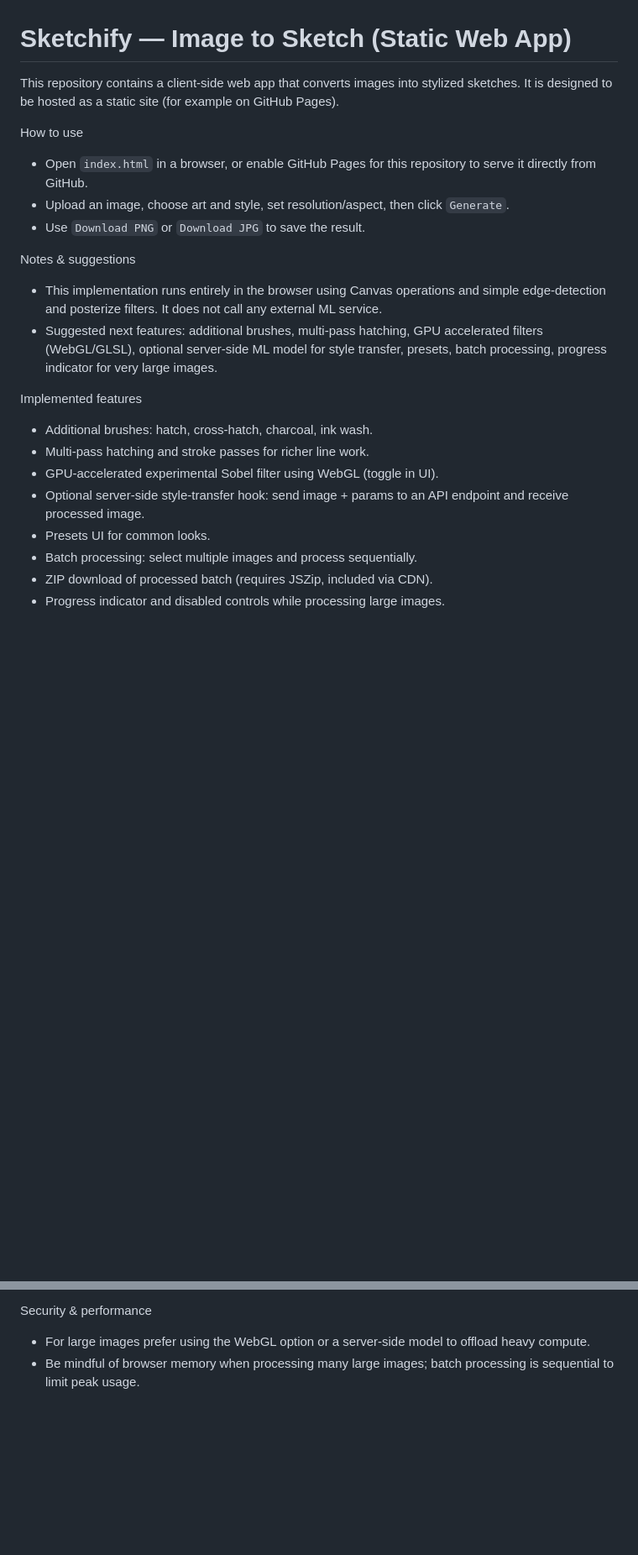
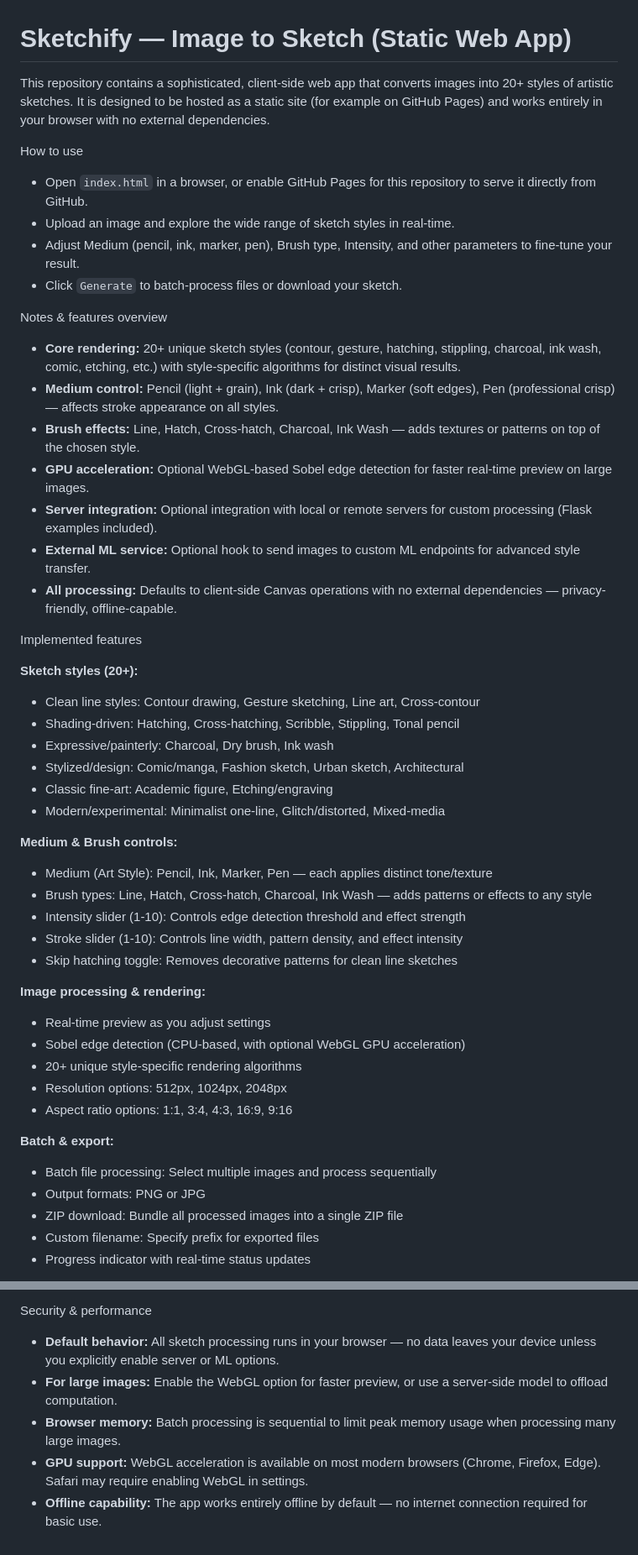
Before and after one commit to aalorro/sketch, a Markdown page: README.md, 2 parts joined by grey strips. Shown at 84% size. Rendered like a GitHub page; blank space fills up the shorter version.

```diff
--- a/README.md
+++ b/README.md
@@ -1,22 +1,50 @@
 # Sketchify — Image to Sketch (Static Web App)
 
-This repository contains a client-side web app that converts images into stylized sketches. It is designed to be hosted as a static site (for example on GitHub Pages).
+This repository contains a sophisticated, client-side web app that converts images into 20+ styles of artistic sketches. It is designed to be hosted as a static site (for example on GitHub Pages) and works entirely in your browser with no external dependencies.
 
 How to use
 - Open `index.html` in a browser, or enable GitHub Pages for this repository to serve it directly from GitHub.
-- Upload an image, choose art and style, set resolution/aspect, then click `Generate`.
-- Use `Download PNG` or `Download JPG` to save the result.
+- Upload an image and explore the wide range of sketch styles in real-time.
+- Adjust Medium (pencil, ink, marker, pen), Brush type, Intensity, and other parameters to fine-tune your result.
+- Click `Generate` to batch-process files or download your sketch.
 
-Notes & suggestions
-- This implementation runs entirely in the browser using Canvas operations and simple edge-detection and posterize filters. It does not call any external ML service.
-- Suggested next features: additional brushes, multi-pass hatching, GPU accelerated filters (WebGL/GLSL), optional server-side ML model for style transfer, presets, batch processing, progress indicator for very large images.
+Notes & features overview
+- **Core rendering:** 20+ unique sketch styles (contour, gesture, hatching, stippling, charcoal, ink wash, comic, etching, etc.) with style-specific algorithms for distinct visual results.
+- **Medium control:** Pencil (light + grain), Ink (dark + crisp), Marker (soft edges), Pen (professional crisp) — affects stroke appearance on all styles.
+- **Brush effects:** Line, Hatch, Cross-hatch, Charcoal, Ink Wash — adds textures or patterns on top of the chosen style.
+- **GPU acceleration:** Optional WebGL-based Sobel edge detection for faster real-time preview on large images.
+- **Server integration:** Optional integration with local or remote servers for custom processing (Flask examples included).
+- **External ML service:** Optional hook to send images to custom ML endpoints for advanced style transfer.
+- **All processing:** Defaults to client-side Canvas operations with no external dependencies — privacy-friendly, offline-capable.
 
 Implemented features
-- Additional brushes: hatch, cross-hatch, charcoal, ink wash.
-- Multi-pass hatching and stroke passes for richer line work.
-- GPU-accelerated experimental Sobel filter using WebGL (toggle in UI).
-- Optional server-side style-transfer hook: send image + params to an API endpoint and receive processed image.
-- Presets UI for common looks.
-- Batch processing: select multiple images and process sequentially.
-- ZIP download of processed batch (requires JSZip, included via CDN).
-- Progress indicator and disabled controls while processing large images.
+
+**Sketch styles (20+):**
+- Clean line styles: Contour drawing, Gesture sketching, Line art, Cross-contour
+- Shading-driven: Hatching, Cross-hatching, Scribble, Stippling, Tonal pencil
+- Expressive/painterly: Charcoal, Dry brush, Ink wash
+- Stylized/design: Comic/manga, Fashion sketch, Urban sketch, Architectural
+- Classic fine-art: Academic figure, Etching/engraving
+- Modern/experimental: Minimalist one-line, Glitch/distorted, Mixed-media
+
+**Medium & Brush controls:**
+- Medium (Art Style): Pencil, Ink, Marker, Pen — each applies distinct tone/texture
+- Brush types: Line, Hatch, Cross-hatch, Charcoal, Ink Wash — adds patterns or effects to any style
+- Intensity slider (1-10): Controls edge detection threshold and effect strength
+- Stroke slider (1-10): Controls line width, pattern density, and effect intensity
+- Skip hatching toggle: Removes decorative patterns for clean line sketches
+
+**Image processing & rendering:**
+- Real-time preview as you adjust settings
+- Sobel edge detection (CPU-based, with optional WebGL GPU acceleration)
+- 20+ unique style-specific rendering algorithms
+- Resolution options: 512px, 1024px, 2048px
+- Aspect ratio options: 1:1, 3:4, 4:3, 16:9, 9:16
+
+**Batch & export:**
+- Batch file processing: Select multiple images and process sequentially
+- Output formats: PNG or JPG
+- ZIP download: Bundle all processed images into a single ZIP file
+- Custom filename: Specify prefix for exported files
+- Progress indicator with real-time status updates
+
@@ -54,3 +116,6 @@ Example note: OpenCV builds can be large; if you plan to use an ML model, consid
 Security & performance
-- For large images prefer using the WebGL option or a server-side model to offload heavy compute.
-- Be mindful of browser memory when processing many large images; batch processing is sequential to limit peak usage.
+- **Default behavior:** All sketch processing runs in your browser — no data leaves your device unless you explicitly enable server or ML options.
+- **For large images:** Enable the WebGL option for faster preview, or use a server-side model to offload computation.
+- **Browser memory:** Batch processing is sequential to limit peak memory usage when processing many large images.
+- **GPU support:** WebGL acceleration is available on most modern browsers (Chrome, Firefox, Edge). Safari may require enabling WebGL in settings.
+- **Offline capability:** The app works entirely offline by default — no internet connection required for basic use.
```
Also changed, not shown: other parts of README.md (+37 -3 lines).
